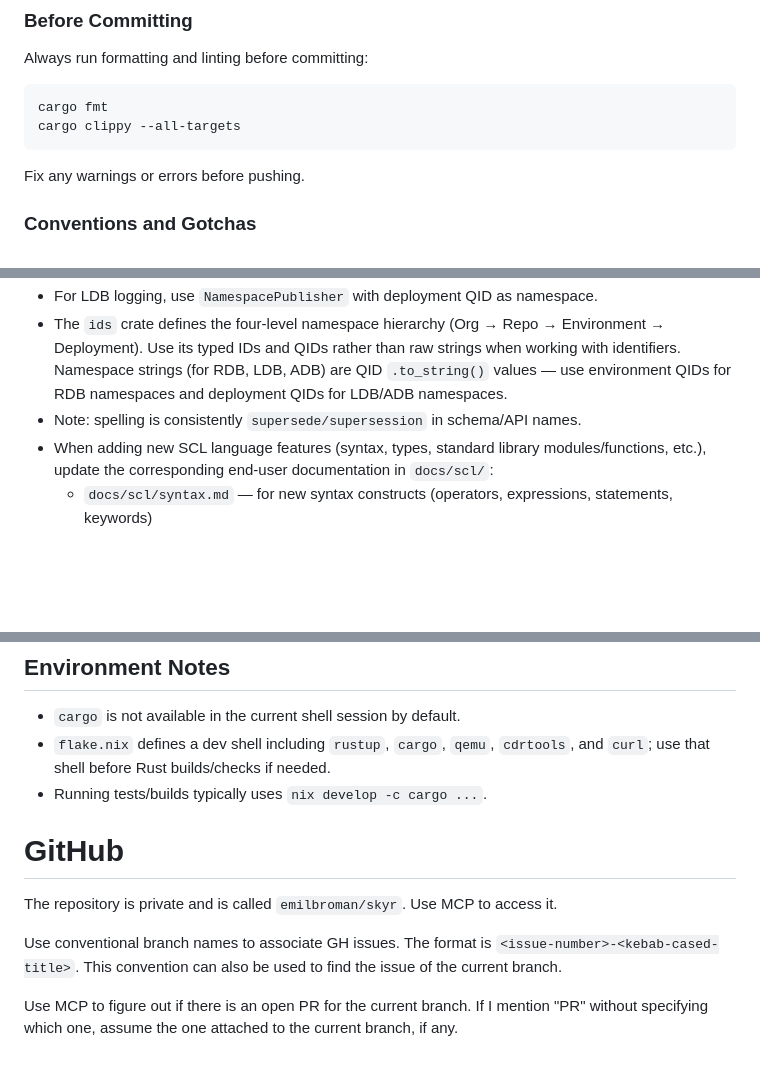
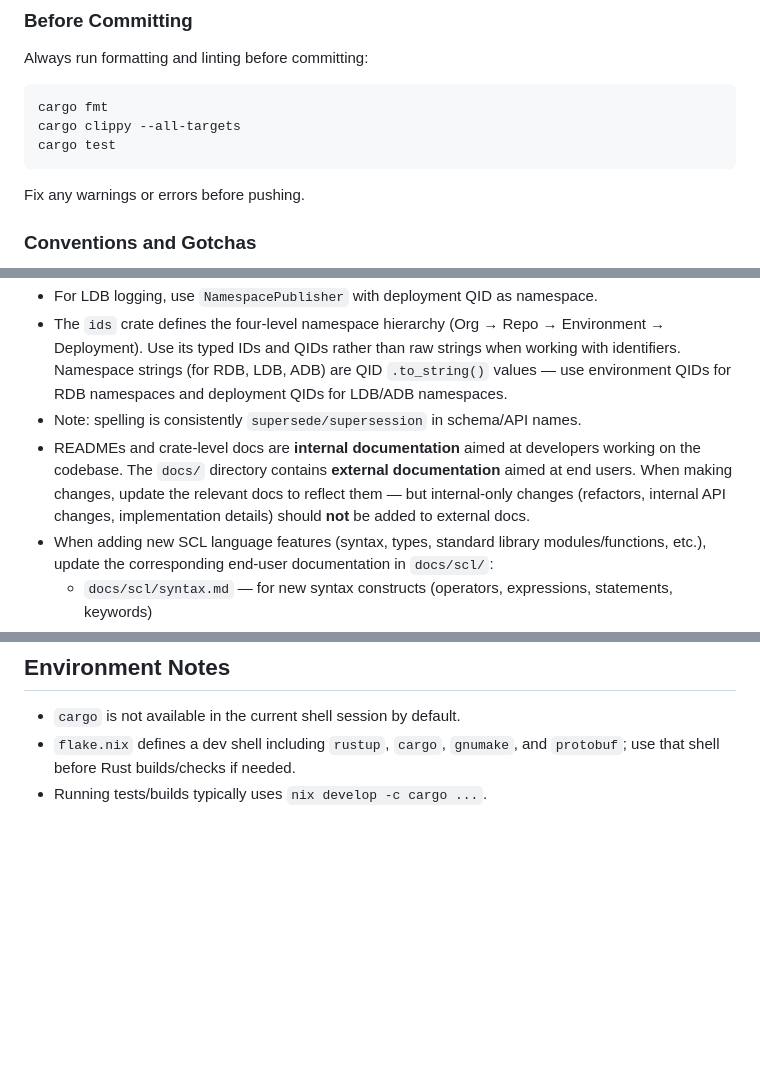
Before and after one commit to emilbroman/skyr, a Markdown page: AGENTS.md, 3 parts joined by grey strips. Drawn GitHub-style; blank space fills up the shorter version.

Commit message:
Update AGENTS.md: add cargo test, docs guidance, remove stale GitHub section (#80)

````diff
--- a/AGENTS.md
+++ b/AGENTS.md
@@ -9,6 +9,7 @@ Always run formatting and linting before committing:
 ```sh
 cargo fmt
 cargo clippy --all-targets
+cargo test
 ```
 
 Fix any warnings or errors before pushing.
@@ -25,6 +26,7 @@ Fix any warnings or errors before pushing.
 - For LDB logging, use `NamespacePublisher` with deployment QID as namespace.
 - The `ids` crate defines the four-level namespace hierarchy (Org → Repo → Environment → Deployment). Use its typed IDs and QIDs rather than raw strings when working with identifiers. Namespace strings (for RDB, LDB, ADB) are QID `.to_string()` values — use environment QIDs for RDB namespaces and deployment QIDs for LDB/ADB namespaces.
 - Note: spelling is consistently `supersede/supersession` in schema/API names.
+- READMEs and crate-level docs are **internal documentation** aimed at developers working on the codebase. The `docs/` directory contains **external documentation** aimed at end users. When making changes, update the relevant docs to reflect them — but internal-only changes (refactors, internal API changes, implementation details) should **not** be added to external docs.
 - When adding new SCL language features (syntax, types, standard library modules/functions, etc.), update the corresponding end-user documentation in `docs/scl/`:
   - `docs/scl/syntax.md` — for new syntax constructs (operators, expressions, statements, keywords)
   - `docs/scl/types.md` — for type system changes (new types, subtyping rules, inference behavior)
@@ -48,13 +50,5 @@ For manual testing:
 ## Environment Notes
 
 - `cargo` is not available in the current shell session by default.
-- `flake.nix` defines a dev shell including `rustup`, `cargo`, `qemu`, `cdrtools`, and `curl`; use that shell before Rust builds/checks if needed.
+- `flake.nix` defines a dev shell including `rustup`, `cargo`, `gnumake`, and `protobuf`; use that shell before Rust builds/checks if needed.
 - Running tests/builds typically uses `nix develop -c cargo ...`.
-
-# GitHub
-
-The repository is private and is called `emilbroman/skyr`. Use MCP to access it.
-
-Use conventional branch names to associate GH issues. The format is `<issue-number>-<kebab-cased-title>`. This convention can also be used to find the issue of the current branch.
-
-Use MCP to figure out if there is an open PR for the current branch. If I mention "PR" without specifying which one, assume the one attached to the current branch, if any.
````
